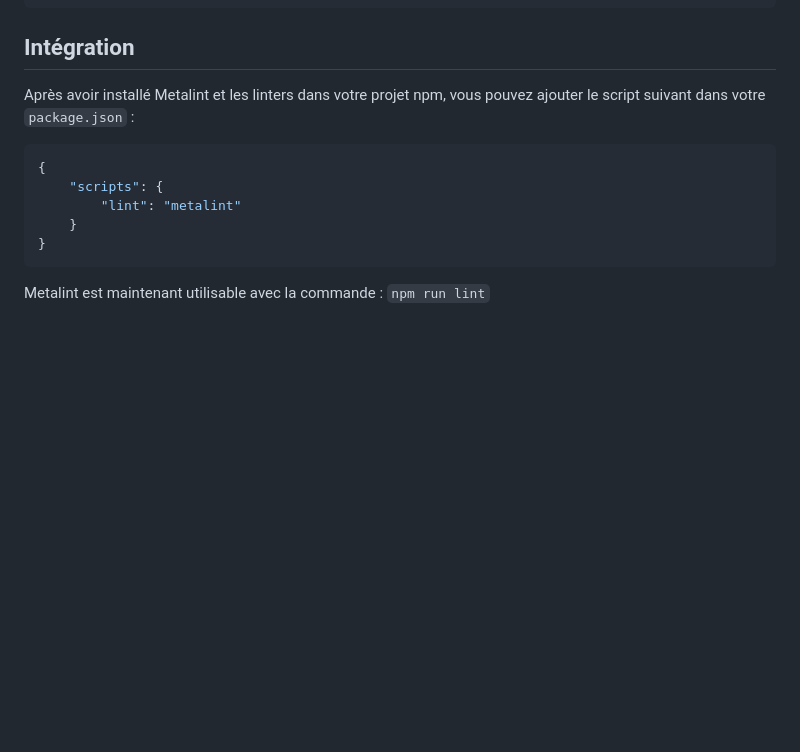
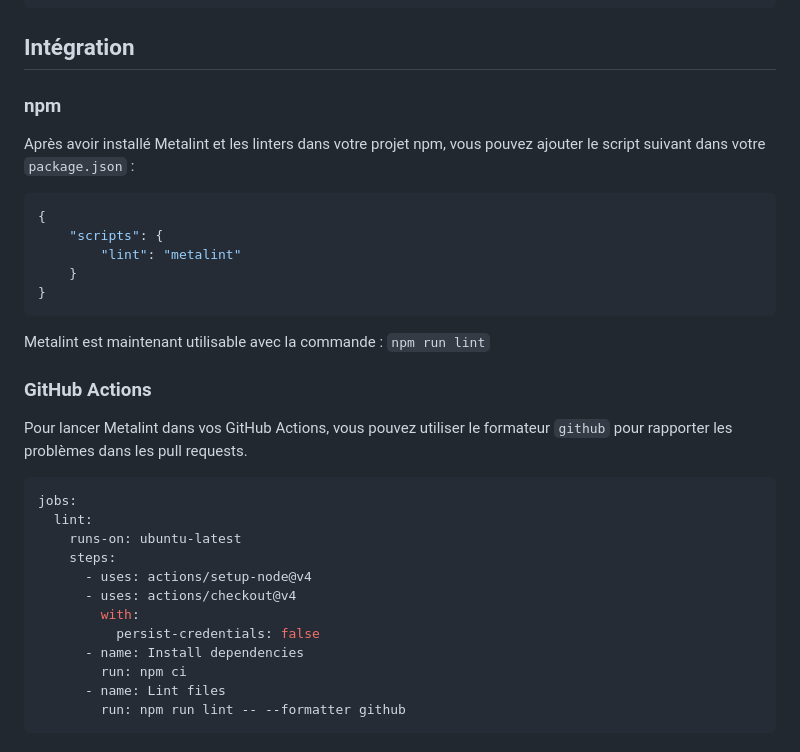
Before and after one commit to regseb/metalint, a Markdown page: README.md, the part around the change. Drawn GitHub-style; blank space fills up the shorter version.

Commit message:
docs: Expliquer l'usage avec une GitHub Action.

````diff
--- a/README.md
+++ b/README.md
@@ -230,6 +230,8 @@ export default {
 
 ## Intégration
 
+### npm
+
 Après avoir installé Metalint et les linters dans votre projet npm, vous pouvez
 ajouter le script suivant dans votre `package.json` :
 
@@ -243,6 +245,26 @@ ajouter le script suivant dans votre `package.json` :
 
 Metalint est maintenant utilisable avec la commande : `npm run lint`
 
+### GitHub Actions
+
+Pour lancer Metalint dans vos GitHub Actions, vous pouvez utiliser le formateur
+`github` pour rapporter les problèmes dans les pull requests.
+
+```YAML
+jobs:
+  lint:
+    runs-on: ubuntu-latest
+    steps:
+      - uses: actions/setup-node@v4
+      - uses: actions/checkout@v4
+        with:
+          persist-credentials: false
+      - name: Install dependencies
+        run: npm ci
+      - name: Lint files
+        run: npm run lint -- --formatter github
+```
+
 [img-npm]: https://img.shields.io/npm/dm/metalint?label=npm&logo=npm&logoColor=whitesmoke
 [img-build]: https://img.shields.io/github/actions/workflow/status/regseb/metalint/ci.yml?branch=main&logo=github&logoColor=whitesmoke
 [img-coverage]: https://img.shields.io/endpoint?label=coverage&url=https%3A%2F%2Fbadge-api.stryker-mutator.io%2Fgithub.com%2Fregseb%2Fmetalint%2Fmain&logo=stryker&logoColor=whitesmoke
````
